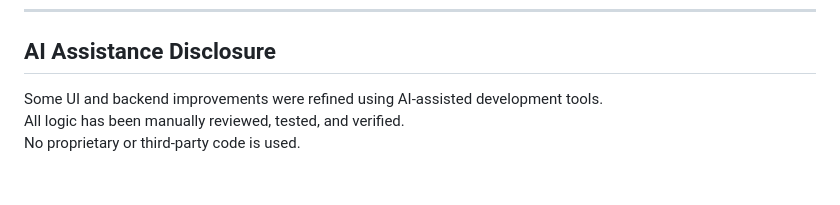
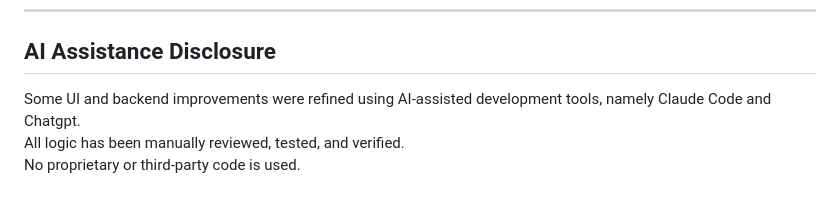
Before and after one commit to Trihedron1240/FolderFresh, a Markdown page: README.md, the part around the change. GitHub-like rendering.

```diff
--- a/README.md
+++ b/README.md
@@ -168,6 +168,6 @@ FolderFresh is a community-driven project made to help users stay organised effo
 
 ## AI Assistance Disclosure
 
-Some UI and backend improvements were refined using AI-assisted development tools.
+Some UI and backend improvements were refined using AI-assisted development tools, namely Claude Code and Chatgpt.
 All logic has been manually reviewed, tested, and verified.
 No proprietary or third-party code is used.
```
